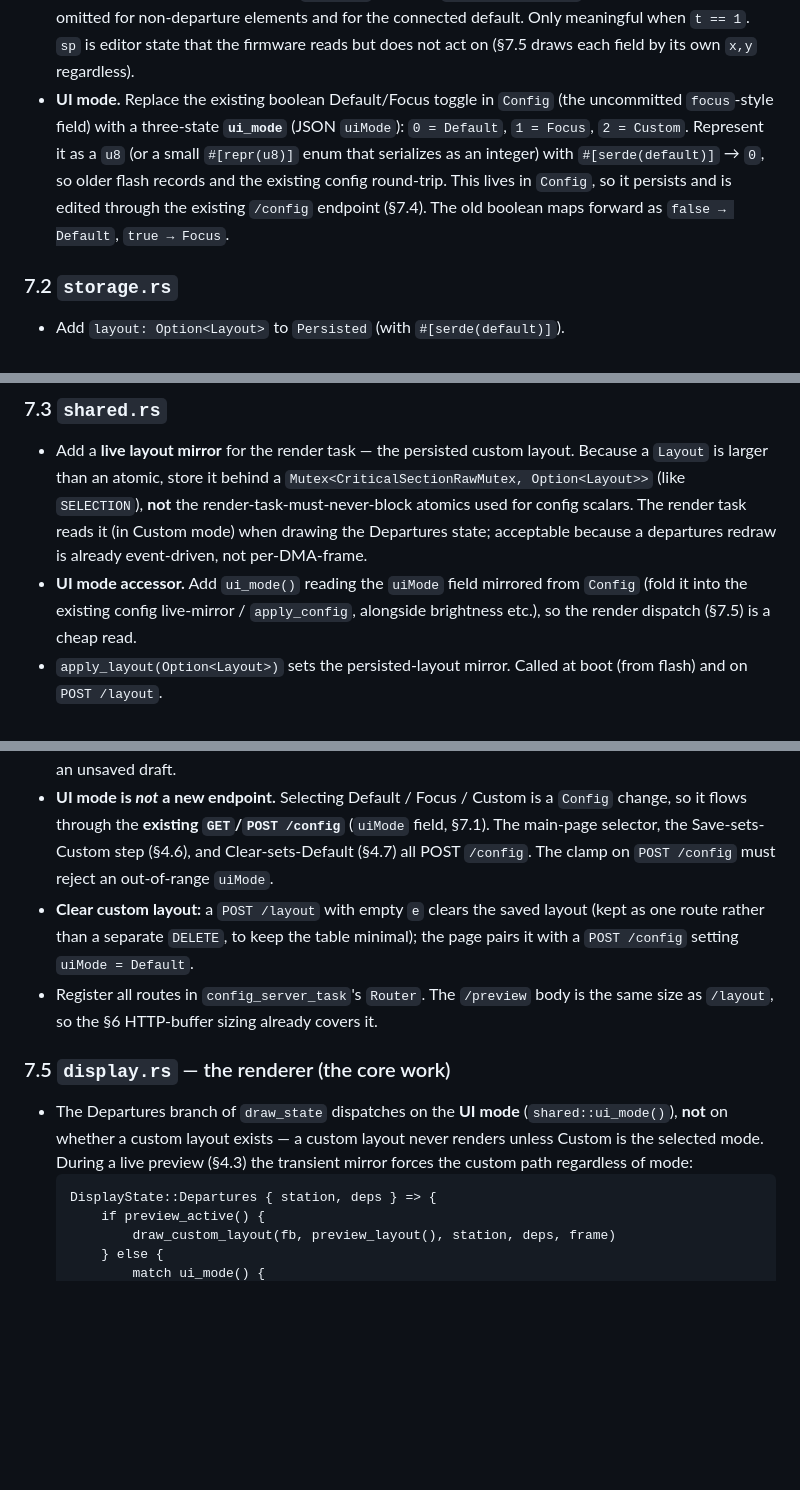
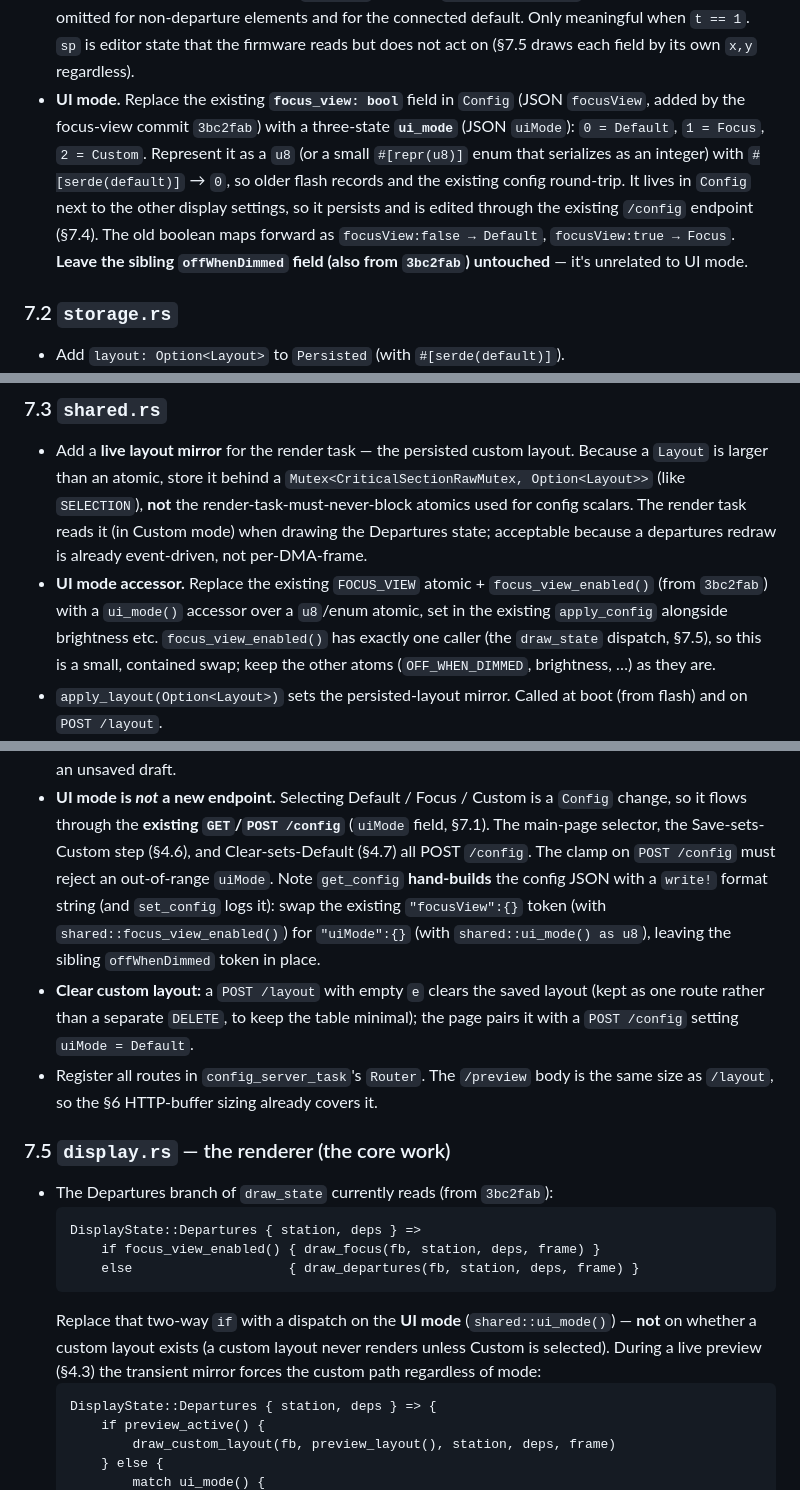
Before and after one commit to AarKro/zugli, a Markdown page: FEATURE_UI_BUILDER.md, 3 parts joined by grey strips. Rendered like a GitHub page; blank space fills up the shorter version.

Commit message:
Align UI-mode spec with the merged focus view (commit 3bc2fab)
The focus view landed on main as Config.focus_view (JSON focusView), a
shared FOCUS_VIEW atomic + focus_view_enabled(), a draw_state branch calling
draw_focus(fb, station, deps, frame), a hand-built /config JSON token, and a
settings-sheet "Single-departure view" checkbox. Update the spec's migration
notes to reference those exact names: replace focus_view with uiMode (0/1/2),
swap focus_view_enabled() for ui_mode(), rename the focusView token to uiMode
in the get_config write!, and remove the opt-focus toggle in favour of the
main-page three-way selector. Leave the unrelated offWhenDimmed field intact.
draw_focus's signature already matches the spec's dispatch.

Co-Authored-By: Claude Opus 4.8 <noreply@anthropic.com>
Claude-Session: https://claude.ai/code/session_018ETtPDjdwqQjse4JDkffxF

````diff
--- a/FEATURE_UI_BUILDER.md
+++ b/FEATURE_UI_BUILDER.md
@@ -532,13 +533,14 @@ already noted in `storage.rs`).
   false) so they're omitted for non-departure elements and for the connected default. Only
   meaningful when `t == 1`. `sp` is editor state that the firmware reads but does not act on
   (§7.5 draws each field by its own `x,y` regardless).
-- **UI mode.** Replace the existing boolean Default/Focus toggle in `Config` (the uncommitted
-  `focus`-style field) with a three-state **`ui_mode`** (JSON `uiMode`): `0 = Default`,
-  `1 = Focus`, `2 = Custom`. Represent it as a `u8` (or a small `#[repr(u8)]` enum that
-  serializes as an integer) with `#[serde(default)]` → `0`, so older flash records and the
-  existing config round-trip. This lives in `Config`, so it persists and is edited through the
-  existing `/config` endpoint (§7.4). The old boolean maps forward as `false → Default`,
-  `true → Focus`.
+- **UI mode.** Replace the existing **`focus_view: bool`** field in `Config` (JSON `focusView`,
+  added by the focus-view commit `3bc2fab`) with a three-state **`ui_mode`** (JSON `uiMode`):
+  `0 = Default`, `1 = Focus`, `2 = Custom`. Represent it as a `u8` (or a small `#[repr(u8)]`
+  enum that serializes as an integer) with `#[serde(default)]` → `0`, so older flash records and
+  the existing config round-trip. It lives in `Config` next to the other display settings, so it
+  persists and is edited through the existing `/config` endpoint (§7.4). The old boolean maps
+  forward as `focusView:false → Default`, `focusView:true → Focus`. **Leave the sibling
+  `offWhenDimmed` field (also from `3bc2fab`) untouched** — it's unrelated to UI mode.
 
 ### 7.2 `storage.rs`
 - Add `layout: Option<Layout>` to `Persisted` (with `#[serde(default)]`).
@@ -553,9 +555,11 @@ already noted in `storage.rs`).
   Option<Layout>>` (like `SELECTION`), **not** the render-task-must-never-block atomics used for
   config scalars. The render task reads it (in Custom mode) when drawing the Departures state;
   acceptable because a departures redraw is already event-driven, not per-DMA-frame.
-- **UI mode accessor.** Add `ui_mode()` reading the `uiMode` field mirrored from `Config`
-  (fold it into the existing config live-mirror / `apply_config`, alongside brightness etc.),
-  so the render dispatch (§7.5) is a cheap read.
+- **UI mode accessor.** Replace the existing `FOCUS_VIEW` atomic + `focus_view_enabled()`
+  (from `3bc2fab`) with a `ui_mode()` accessor over a `u8`/enum atomic, set in the existing
+  `apply_config` alongside brightness etc. `focus_view_enabled()` has exactly one caller (the
+  `draw_state` dispatch, §7.5), so this is a small, contained swap; keep the other atoms
+  (`OFF_WHEN_DIMMED`, brightness, …) as they are.
 - `apply_layout(Option<Layout>)` sets the persisted-layout mirror. Called at boot (from flash)
   and on `POST /layout`.
 - **Preview accessors** for §7.5: a `preview_active()` flag and the transient `preview_layout()`
@@ -593,7 +597,11 @@ already noted in `storage.rs`).
 - **UI mode is *not* a new endpoint.** Selecting Default / Focus / Custom is a `Config` change,
   so it flows through the **existing `GET`/`POST /config`** (`uiMode` field, §7.1). The
   main-page selector, the Save-sets-Custom step (§4.6), and Clear-sets-Default (§4.7) all POST
-  `/config`. The clamp on `POST /config` must reject an out-of-range `uiMode`.
+  `/config`. The clamp on `POST /config` must reject an out-of-range `uiMode`. Note `get_config`
+  **hand-builds** the config JSON with a `write!` format string (and `set_config` logs it):
+  swap the existing `"focusView":{}` token (with `shared::focus_view_enabled()`) for
+  `"uiMode":{}` (with `shared::ui_mode() as u8`), leaving the sibling `offWhenDimmed` token in
+  place.
 - **Clear custom layout:** a `POST /layout` with empty `e` clears the saved layout (kept as one
   route rather than a separate `DELETE`, to keep the table minimal); the page pairs it with a
   `POST /config` setting `uiMode = Default`.
@@ -601,10 +609,15 @@ already noted in `storage.rs`).
   as `/layout`, so the §6 HTTP-buffer sizing already covers it.
 
 ### 7.5 `display.rs` — the renderer (the core work)
-- The Departures branch of `draw_state` dispatches on the **UI mode** (`shared::ui_mode()`),
-  **not** on whether a custom layout exists — a custom layout never renders unless Custom is
-  the selected mode. During a live preview (§4.3) the transient mirror forces the custom path
-  regardless of mode:
+- The Departures branch of `draw_state` currently reads (from `3bc2fab`):
+  ```
+  DisplayState::Departures { station, deps } =>
+      if focus_view_enabled() { draw_focus(fb, station, deps, frame) }
+      else                    { draw_departures(fb, station, deps, frame) }
+  ```
+  Replace that two-way `if` with a dispatch on the **UI mode** (`shared::ui_mode()`) — **not** on
+  whether a custom layout exists (a custom layout never renders unless Custom is selected). During
+  a live preview (§4.3) the transient mirror forces the custom path regardless of mode:
   ```
   DisplayState::Departures { station, deps } => {
       if preview_active() {
````
Also changed, not shown: other parts of FEATURE_UI_BUILDER.md (+13 -6 lines).
